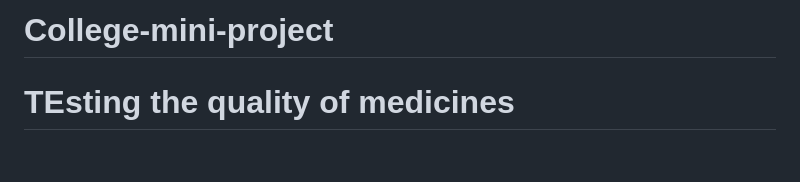
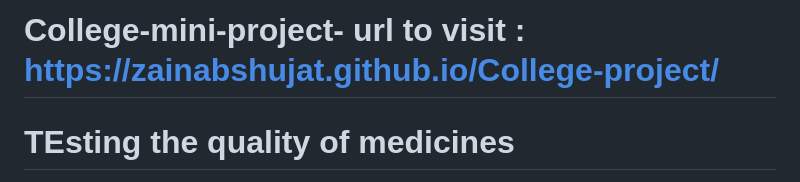
Before and after one commit to ZainabShujat/College-project, a Markdown page: README.md, the part around the change. Rendered like a GitHub page; blank space fills up the shorter version.

```diff
--- a/README.md
+++ b/README.md
@@ -1,4 +1,4 @@
-# College-mini-project
+# College-mini-project- url to visit : https://zainabshujat.github.io/College-project/
 # TEsting the quality of medicines
 
 A detailed web-based application that educates users about the process of medicine testing, its importance, and provides an analysis of 20 tested medicines. The platform highlights how the quality of medicines varies by brand, helping users make informed decisions.
```
